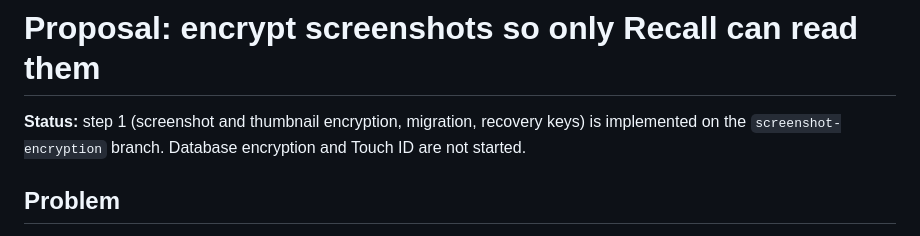
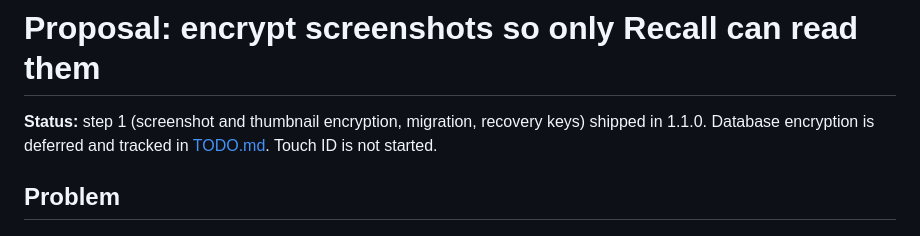
Before and after one commit to SmugZombie/MacRecall, a Markdown page: design/screenshot-encryption.md, the part around the change. Drawn GitHub-style.

Commit message:
Track database encryption as a TODO
Co-Authored-By: Claude Opus 5.5 <noreply@anthropic.com>

```diff
--- a/design/screenshot-encryption.md
+++ b/design/screenshot-encryption.md
@@ -1,7 +1,7 @@
 # Proposal: encrypt screenshots so only Recall can read them
 
-**Status:** step 1 (screenshot and thumbnail encryption, migration, recovery keys) is implemented on the
-`screenshot-encryption` branch. Database encryption and Touch ID are not started.
+**Status:** step 1 (screenshot and thumbnail encryption, migration, recovery keys) shipped in 1.1.0.
+Database encryption is deferred and tracked in [TODO.md](../TODO.md). Touch ID is not started.
 
 ## Problem
 
```
Also changed, not shown: TODO.md (added, +14 -0 lines).
